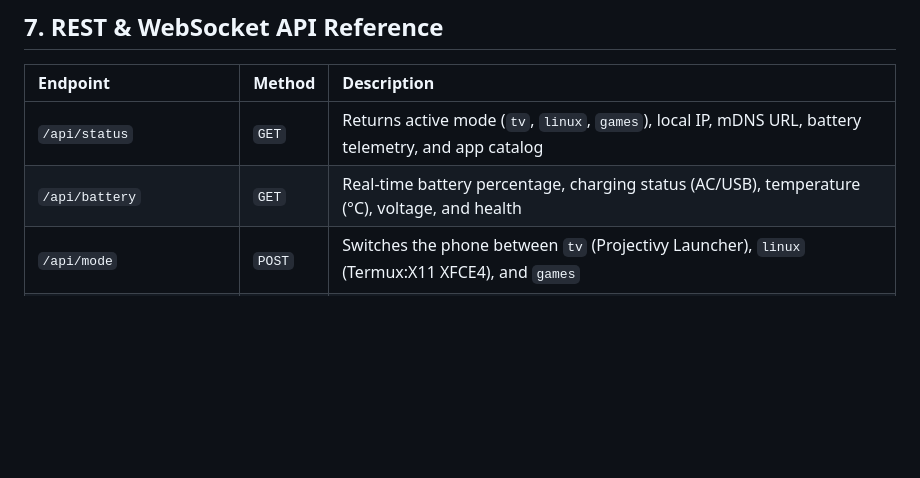
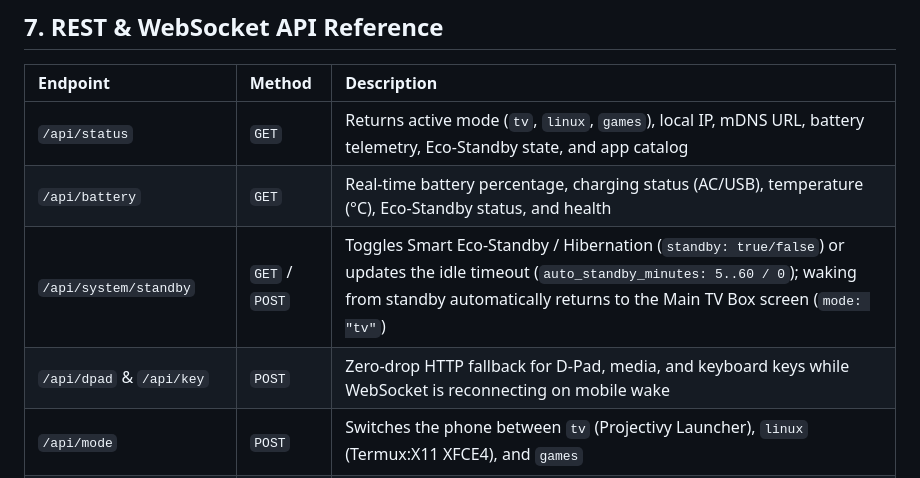
Before and after one commit to mfelisberto90/hybridbox, a Markdown page: docs/DOCUMENTATION.md, the part around the change. GitHub-like rendering; blank space fills up the shorter version.

```diff
--- a/docs/DOCUMENTATION.md
+++ b/docs/DOCUMENTATION.md
@@ -288,8 +288,10 @@ sudo /data/local/tmp/grab_ghost_touch --daemon
 
 | Endpoint | Method | Description |
 | :--- | :--- | :--- |
-| `/api/status` | `GET` | Returns active mode (`tv`, `linux`, `games`), local IP, mDNS URL, battery telemetry, and app catalog |
-| `/api/battery` | `GET` | Real-time battery percentage, charging status (AC/USB), temperature (°C), voltage, and health |
+| `/api/status` | `GET` | Returns active mode (`tv`, `linux`, `games`), local IP, mDNS URL, battery telemetry, Eco-Standby state, and app catalog |
+| `/api/battery` | `GET` | Real-time battery percentage, charging status (AC/USB), temperature (°C), Eco-Standby status, and health |
+| `/api/system/standby` | `GET` / `POST` | Toggles Smart Eco-Standby / Hibernation (`standby: true/false`) or updates the idle timeout (`auto_standby_minutes: 5..60 / 0`); waking from standby automatically returns to the Main TV Box screen (`mode: "tv"`) |
+| `/api/dpad` & `/api/key` | `POST` | Zero-drop HTTP fallback for D-Pad, media, and keyboard keys while WebSocket is reconnecting on mobile wake |
 | `/api/mode` | `POST` | Switches the phone between `tv` (Projectivy Launcher), `linux` (Termux:X11 XFCE4), and `games` |
 | `/api/launch` | `POST` | Launches any registered Android TV, Linux Desktop, or Emulator app by `app_id` |
 | `/api/projector/status` | `GET` | Lists discovered Miracast, Wi-Fi Direct, LAN HTTP, and DLNA Projectors & Smart TVs |
```
Also changed, not shown: docs/DOCUMENTACAO_COMPLETA_PT_BR.md (+9 -1 lines).
